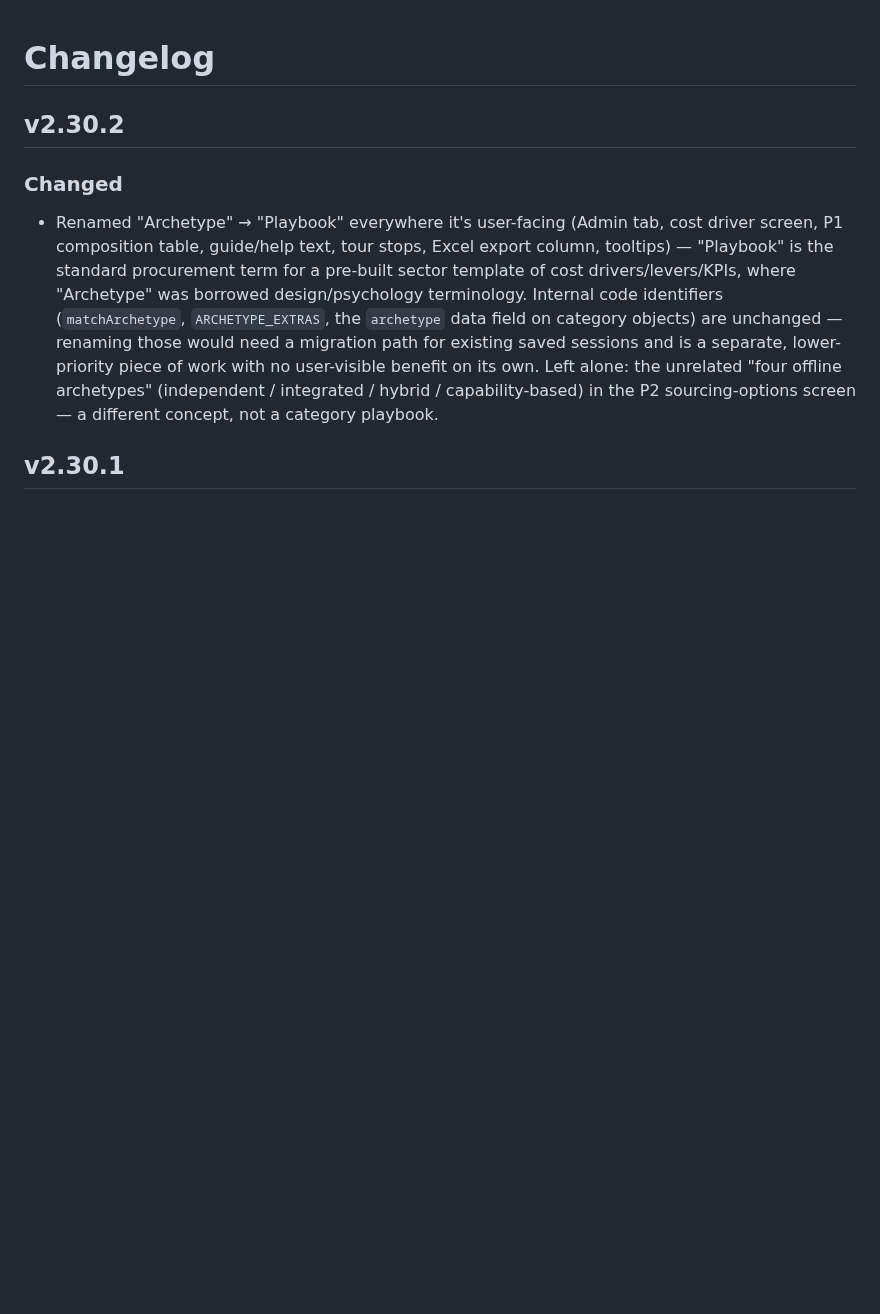
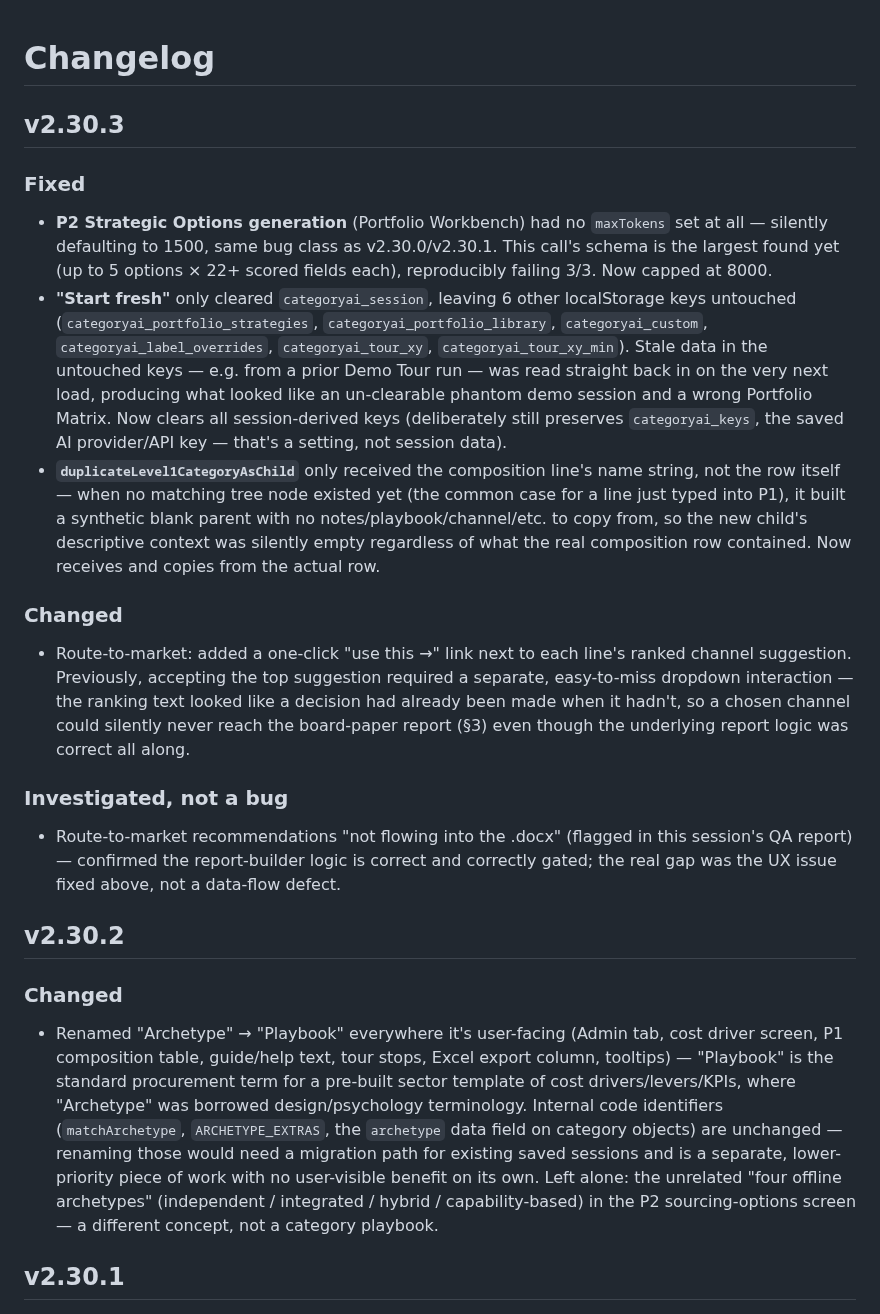
Before and after one commit to rags1816/CategoryAI, a Markdown page: CHANGELOG.md, the part around the change. Rendered like a GitHub page; blank space fills up the shorter version.

```diff
--- a/CHANGELOG.md
+++ b/CHANGELOG.md
@@ -1,4 +1,43 @@
 # Changelog
+
+## v2.30.3
+### Fixed
+- **P2 Strategic Options generation** (Portfolio Workbench) had no `maxTokens`
+  set at all — silently defaulting to 1500, same bug class as v2.30.0/v2.30.1.
+  This call's schema is the largest found yet (up to 5 options × 22+ scored
+  fields each), reproducibly failing 3/3. Now capped at 8000.
+- **"Start fresh"** only cleared `categoryai_session`, leaving 6 other
+  localStorage keys untouched (`categoryai_portfolio_strategies`,
+  `categoryai_portfolio_library`, `categoryai_custom`,
+  `categoryai_label_overrides`, `categoryai_tour_xy`,
+  `categoryai_tour_xy_min`). Stale data in the untouched keys — e.g. from
+  a prior Demo Tour run — was read straight back in on the very next load,
+  producing what looked like an un-clearable phantom demo session and a
+  wrong Portfolio Matrix. Now clears all session-derived keys (deliberately
+  still preserves `categoryai_keys`, the saved AI provider/API key —
+  that's a setting, not session data).
+- **`duplicateLevel1CategoryAsChild`** only received the composition
+  line's name string, not the row itself — when no matching tree node
+  existed yet (the common case for a line just typed into P1), it built a
+  synthetic blank parent with no notes/playbook/channel/etc. to copy from,
+  so the new child's descriptive context was silently empty regardless of
+  what the real composition row contained. Now receives and copies from
+  the actual row.
+
+### Changed
+- Route-to-market: added a one-click "use this →" link next to each
+  line's ranked channel suggestion. Previously, accepting the top
+  suggestion required a separate, easy-to-miss dropdown interaction —
+  the ranking text looked like a decision had already been made when it
+  hadn't, so a chosen channel could silently never reach the board-paper
+  report (§3) even though the underlying report logic was correct all
+  along.
+
+### Investigated, not a bug
+- Route-to-market recommendations "not flowing into the .docx" (flagged
+  in this session's QA report) — confirmed the report-builder logic is
+  correct and correctly gated; the real gap was the UX issue fixed above,
+  not a data-flow defect.
 
 ## v2.30.2
 ### Changed
```
